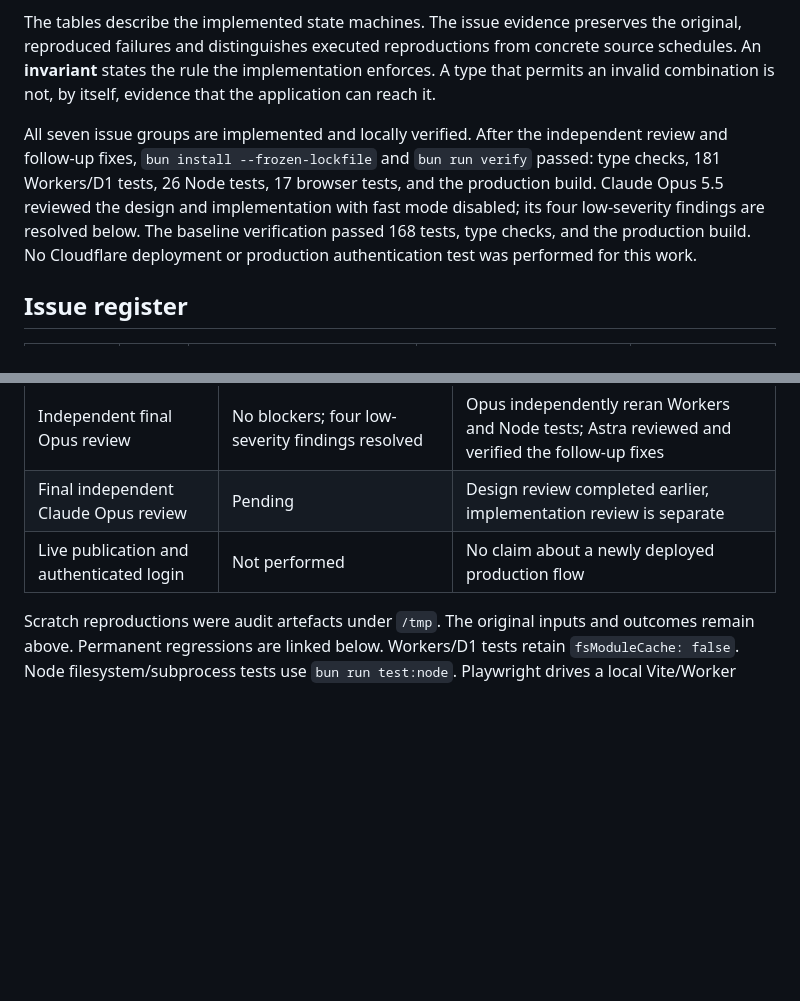
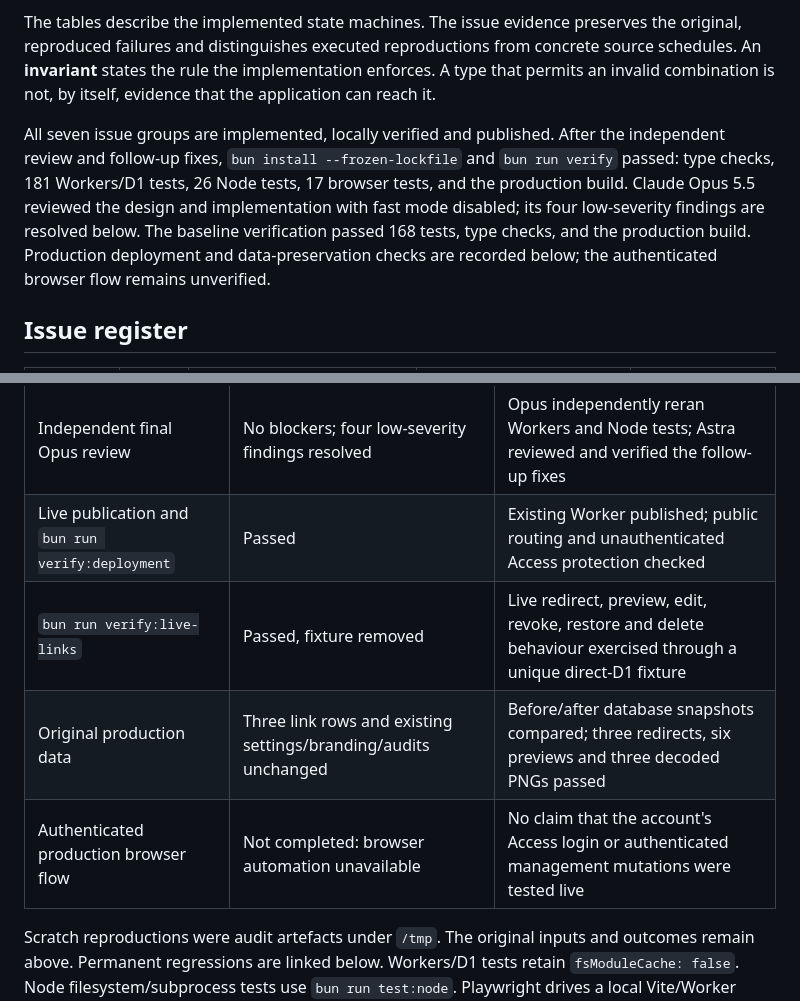
Before and after one commit to itsvari/ratatoskr, a Markdown page: docs/state-machines.md, 2 parts joined by grey strips. Drawn GitHub-style; blank space fills up the shorter version.

```diff
--- a/docs/state-machines.md
+++ b/docs/state-machines.md
@@ -4,7 +4,7 @@ This reference records the application and operational state machines audited on
 
 The tables describe the implemented state machines. The issue evidence preserves the original, reproduced failures and distinguishes executed reproductions from concrete source schedules. An **invariant** states the rule the implementation enforces. A type that permits an invalid combination is not, by itself, evidence that the application can reach it.
 
-All seven issue groups are implemented and locally verified. After the independent review and follow-up fixes, `bun install --frozen-lockfile` and `bun run verify` passed: type checks, 181 Workers/D1 tests, 26 Node tests, 17 browser tests, and the production build. Claude Opus 5.5 reviewed the design and implementation with fast mode disabled; its four low-severity findings are resolved below. The baseline verification passed 168 tests, type checks, and the production build. No Cloudflare deployment or production authentication test was performed for this work.
+All seven issue groups are implemented, locally verified and published. After the independent review and follow-up fixes, `bun install --frozen-lockfile` and `bun run verify` passed: type checks, 181 Workers/D1 tests, 26 Node tests, 17 browser tests, and the production build. Claude Opus 5.5 reviewed the design and implementation with fast mode disabled; its four low-severity findings are resolved below. The baseline verification passed 168 tests, type checks, and the production build. Production deployment and data-preservation checks are recorded below; the authenticated browser flow remains unverified.
 
 ## Issue register
 
@@ -625,8 +625,10 @@ Regression target: validate report identity, retain client samples and original
 | Browser regression suite | 17 cases passed in final full verification | Real local D1 flows, desktop/mobile layouts, appearance, delayed responses, pending forms, retries and expiry checked |
 | `bun install --frozen-lockfile`; `bun run verify` | Passed | Type checks, all test suites and production build passed after the review follow-up changes |
 | Independent final Opus review | No blockers; four low-severity findings resolved | Opus independently reran Workers and Node tests; Astra reviewed and verified the follow-up fixes |
-| Final independent Claude Opus review | Pending | Design review completed earlier, implementation review is separate |
-| Live publication and authenticated login | Not performed | No claim about a newly deployed production flow |
+| Live publication and `bun run verify:deployment` | Passed | Existing Worker published; public routing and unauthenticated Access protection checked |
+| `bun run verify:live-links` | Passed, fixture removed | Live redirect, preview, edit, revoke, restore and delete behaviour exercised through a unique direct-D1 fixture |
+| Original production data | Three link rows and existing settings/branding/audits unchanged | Before/after database snapshots compared; three redirects, six previews and three decoded PNGs passed |
+| Authenticated production browser flow | Not completed: browser automation unavailable | No claim that the account's Access login or authenticated management mutations were tested live |
 
 Scratch reproductions were audit artefacts under `/tmp`. The original inputs and outcomes remain above. Permanent regressions are linked below. Workers/D1 tests retain `fsModuleCache: false`. Node filesystem/subprocess tests use `bun run test:node`. Playwright drives a local Vite/Worker application with isolated local D1 through `bun run test:admin`. Its server applies migrations with an explicit generated local configuration. Neither fake CLI responses nor local-mode browser checks prove the live Access login flow.
 
```
Also changed, not shown: other parts of docs/state-machines.md (+21 -0 lines).
